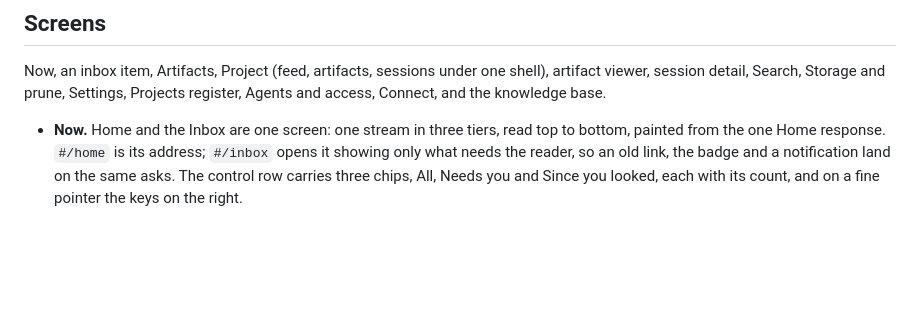
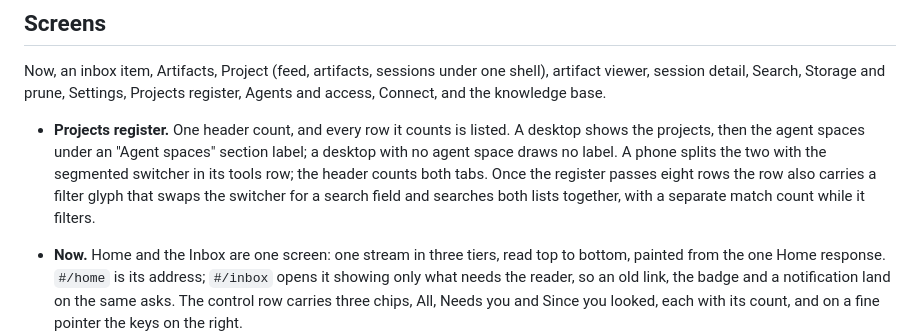
Before and after one commit to abn/agent-hub, a Markdown page: DESIGN.md, the part around the change. Drawn GitHub-style; blank space fills up the shorter version.

```diff
--- a/DESIGN.md
+++ b/DESIGN.md
@@ -689,6 +689,14 @@ Now, an inbox item, Artifacts, Project (feed, artifacts, sessions under one
 shell), artifact viewer, session detail, Search, Storage and prune, Settings,
 Projects register, Agents and access, Connect, and the knowledge base.
 
+- **Projects register.** One header count, and every row it counts is
+  listed. A desktop shows the projects, then the agent spaces under an
+  "Agent spaces" section label; a desktop with no agent space draws no label.
+  A phone splits the two with the segmented switcher in its tools row; the
+  header counts both tabs. Once the register passes eight rows the row also
+  carries a filter glyph that swaps the switcher for a search field and
+  searches both lists together, with a separate match count while it filters.
+
 - **Now.** Home and the Inbox are one screen: one stream in three tiers, read
   top to bottom, painted from the one Home response. `#/home` is its address;
   `#/inbox` opens it showing only what needs the reader, so an old link, the
```
Also changed, not shown: docs/design/human-interface.md (+4 -1 lines), docs/log.md (+6 -0 lines), docs/assets/screens/projects-desktop-dark.png, docs/assets/screens/projects-desktop-light.png, docs/assets/screens/projects-phone-dark.png, docs/assets/screens/projects-phone-light.png, 3 other files.
